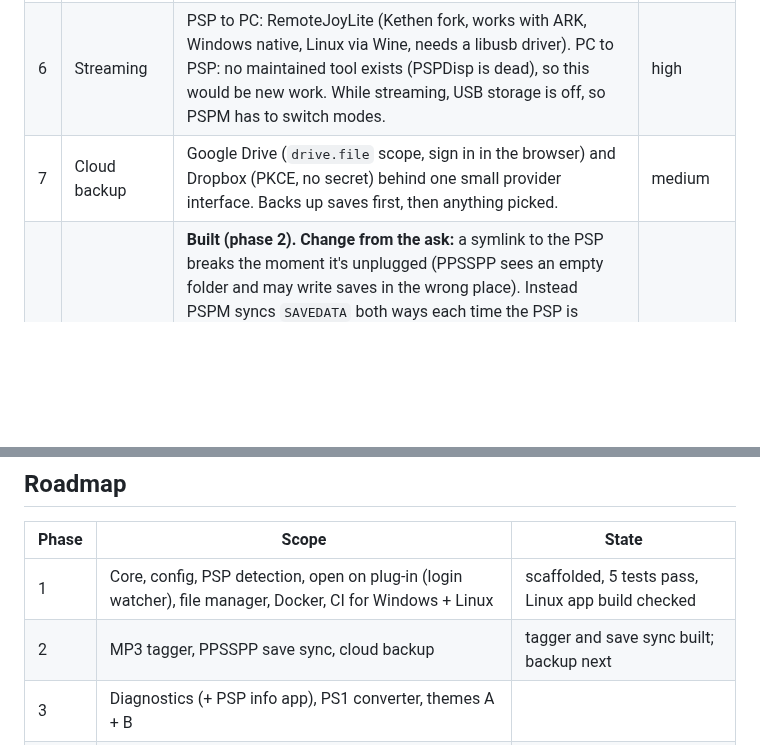
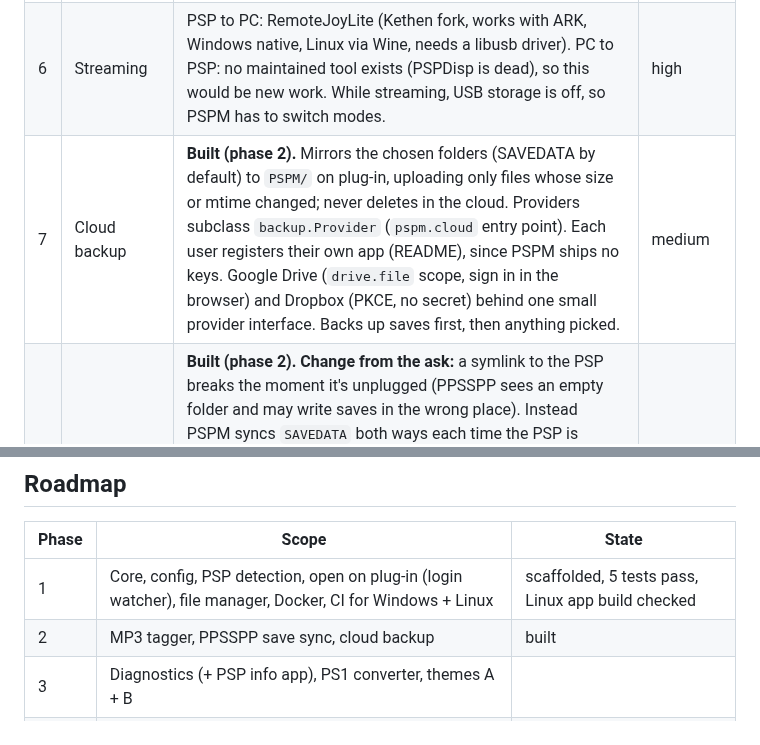
Before and after one commit to Armoji-code/pspm, a Markdown page: docs/PLAN.md, 2 parts joined by grey strips. Rendered like a GitHub page; blank space fills up the shorter version.

```diff
--- a/docs/PLAN.md
+++ b/docs/PLAN.md
@@ -45,7 +45,7 @@ PSP detection: psutil checks mounted drives every 2 seconds. This works on every
 | 4 | MP3 tagger | **Built (phase 2).** Edit tags in a table, FIND TAGS fills them online, SAVE writes, SORT moves into album/artist/genre folders. AcoustID not added yet. mutagen for tags (writes ID3v2.3, which the PSP reads best), MusicBrainz + Cover Art Archive for names and covers (free, 1 request/s), optional AcoustID fingerprints for untagged files (free key). Covers resized to 500 px baseline JPEG. Sort by album, artist or genre into `MUSIC/`. | low |
 | 5 | PS1 converter | Call pop-fe (Python, LGPL) or PSXPackager (MIT, .NET CLI) as a subprocess. We never ship BIOS or games. | low |
 | 6 | Streaming | PSP to PC: RemoteJoyLite (Kethen fork, works with ARK, Windows native, Linux via Wine, needs a libusb driver). PC to PSP: no maintained tool exists (PSPDisp is dead), so this would be new work. While streaming, USB storage is off, so PSPM has to switch modes. | high |
-| 7 | Cloud backup | Google Drive (`drive.file` scope, sign in in the browser) and Dropbox (PKCE, no secret) behind one small provider interface. Backs up saves first, then anything picked. | medium |
+| 7 | Cloud backup | **Built (phase 2).** Mirrors the chosen folders (SAVEDATA by default) to `PSPM/` on plug-in, uploading only files whose size or mtime changed; never deletes in the cloud. Providers subclass `backup.Provider` (`pspm.cloud` entry point). Each user registers their own app (README), since PSPM ships no keys. Google Drive (`drive.file` scope, sign in in the browser) and Dropbox (PKCE, no secret) behind one small provider interface. Backs up saves first, then anything picked. | medium |
 | 8 | PPSSPP saves | **Built (phase 2).** **Change from the ask:** a symlink to the PSP breaks the moment it's unplugged (PPSSPP sees an empty folder and may write saves in the wrong place). Instead PSPM syncs `SAVEDATA` both ways each time the PSP is plugged in, keeps a snapshot before overwriting, and asks when both sides changed. Each save folder is compared by content hash against the last sync, so the side that changed wins; if both changed it asks, suggesting the newest. Deletes are never synced. Finds PPSSPP via per-OS paths in config (Windows Documents, Linux, Flatpak); portable installs pick the folder once. | medium |
 | 9 | Auto softmod | Guided install that copies the CFW files to the stick. Hard blocks: firmware must be 6.60/6.61 (from the info app in #2 or user confirmation), battery at least 75% with charger, no Strider2 units, hashes checked after copy, explicit "I understand" before anything. Permanent cIPL is a separate, opt-in step with its own warning. Both ARK-5 (via FasterARK) and ARK-4 final (v4.20.69 r206) are offered; the user picks in the app, ARK-5 is the default. CFW zips downloaded from the official GitHub releases (GPLv3), never Sony files. | **brick risk** |
 
@@ -56,7 +56,7 @@ Research notes: ARK-4's final release was in May 2026 and the repo was archived
 | Phase | Scope | State |
 |-------|-------|-------|
 | 1 | Core, config, PSP detection, open on plug-in (login watcher), file manager, Docker, CI for Windows + Linux | scaffolded, 5 tests pass, Linux app build checked |
-| 2 | MP3 tagger, PPSSPP save sync, cloud backup | tagger and save sync built; backup next |
+| 2 | MP3 tagger, PPSSPP save sync, cloud backup | built |
 | 3 | Diagnostics (+ PSP info app), PS1 converter, themes A + B | |
 | 4 | Softmod with safety checks (ARK-5 via FasterARK and ARK-4 final, user picks in the app), PSP to PC streaming | |
 | 5 | Theme editor (C), PC to PSP streaming, macOS, mobile shell | later |
```
Also changed, not shown: README.md (+35 -1 lines), docs/backup.png (added), 8 other files.
